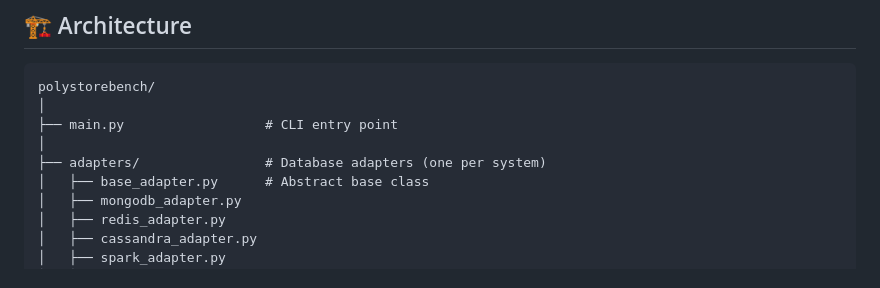
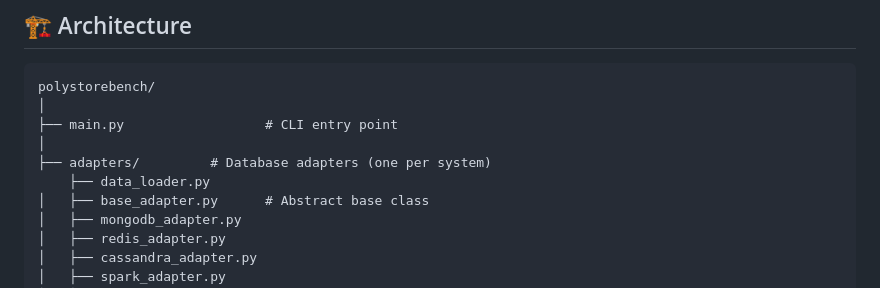
Before and after one commit to elmahdi-bouderna/PolyStoreBench, a Markdown page: README.md, the part around the change. Drawn GitHub-style.

```diff
--- a/README.md
+++ b/README.md
@@ -63,7 +63,8 @@ polystorebench/
 │
 ├── main.py                  # CLI entry point
 │
-├── adapters/                # Database adapters (one per system)
+├── adapters/         # Database adapters (one per system)
+    ├── data_loader.py
 │   ├── base_adapter.py      # Abstract base class
 │   ├── mongodb_adapter.py
 │   ├── redis_adapter.py
```
